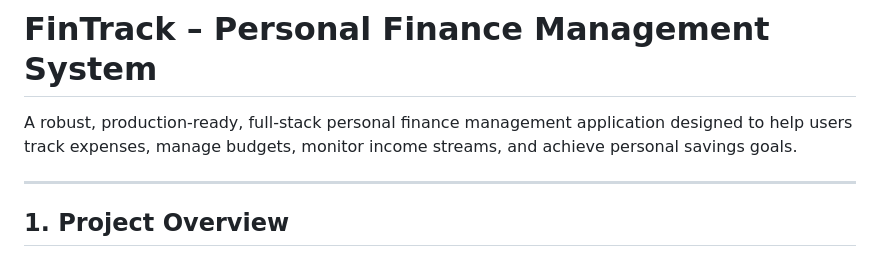
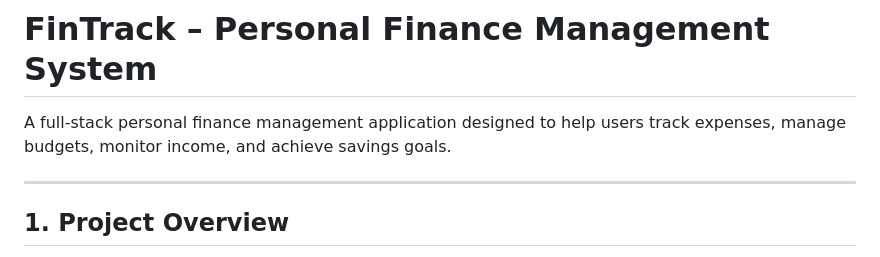
Before and after one commit to avinashmenon151-art/FinTrack, a Markdown page: README.md, the part around the change. Rendered like a GitHub page.

```diff
--- a/README.md
+++ b/README.md
@@ -1,6 +1,6 @@
 # FinTrack – Personal Finance Management System
 
-A robust, production-ready, full-stack personal finance management application designed to help users track expenses, manage budgets, monitor income streams, and achieve personal savings goals.
+A full-stack personal finance management application designed to help users track expenses, manage budgets, monitor income, and achieve savings goals.
 
 ---
 
```
